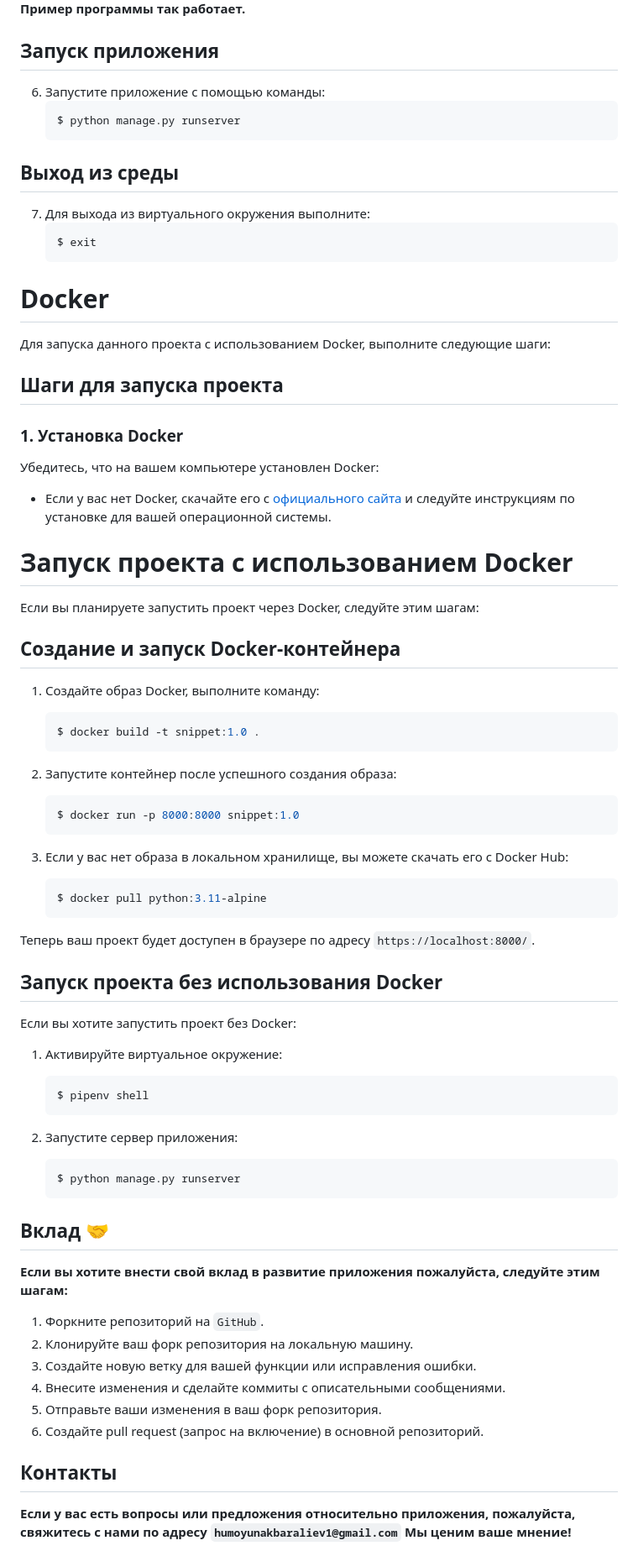
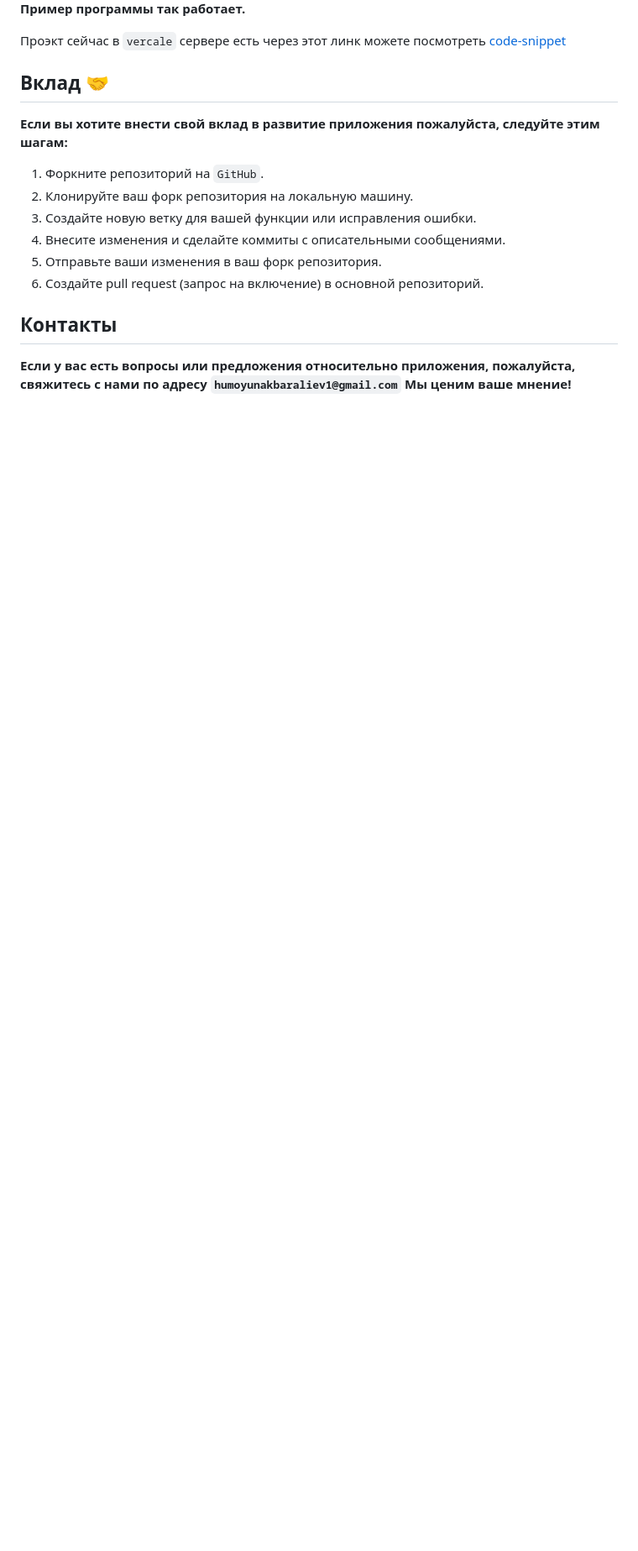
Before and after one commit to Humoyun004/CodeSnippet, a Markdown page: README.md, the part around the change. Shown: that part at 84% size. GitHub-like rendering; blank space fills up the shorter version.

````diff
--- a/README.md
+++ b/README.md
@@ -17,70 +17,7 @@ Dasturga hozircha kodlar admin tomonidan qoshiladi va dasturlash tillari ham hoz
 ![img6](media/project_images/img6.jpg)
 **Пример программы так работает.**
 
-
-## Запуск приложения
-
-6. Запустите приложение с помощью команды:
-    ```bash
-    $ python manage.py runserver
-    ```
-
-## Выход из среды
-
-7. Для выхода из виртуального окружения выполните:
-    ```bash
-    $ exit
-    ```
-
-
-# Docker
-
-Для запуска данного проекта с использованием Docker, выполните следующие шаги:
-
-## Шаги для запуска проекта
-
-### 1. Установка Docker
-
-Убедитесь, что на вашем компьютере установлен Docker:
-
-- Если у вас нет Docker, скачайте его с [официального сайта](https://docs.docker.com/get-docker/) и следуйте инструкциям по установке для вашей операционной системы.
-
-# Запуск проекта с использованием Docker
-
-Если вы планируете запустить проект через Docker, следуйте этим шагам:
-
-## Создание и запуск Docker-контейнера
-
-1. Создайте образ Docker, выполните команду:
-    ```bash
-    $ docker build -t snippet:1.0 .
-    ```
-
-2. Запустите контейнер после успешного создания образа:
-    ```bash
-    $ docker run -p 8000:8000 snippet:1.0
-    ```
-
-3. Если у вас нет образа в локальном хранилище, вы можете скачать его с Docker Hub:
-    ```bash
-    $ docker pull python:3.11-alpine
-    ```
-
-Теперь ваш проект будет доступен в браузере по адресу `https://localhost:8000/`.
-
-## Запуск проекта без использования Docker
-
-Если вы хотите запустить проект без Docker:
-
-1. Активируйте виртуальное окружение:
-    ```bash
-    $ pipenv shell
-    ```
-
-2. Запустите сервер приложения:
-    ```bash
-    $ python manage.py runserver
-    ```
+Проэкт сейчас в `vercale` сервере есть через этот линк можете посмотреть [code-snippet](https://code-snippet-gules.vercel.app/)
 
 
 ## Вклад 🤝
````
